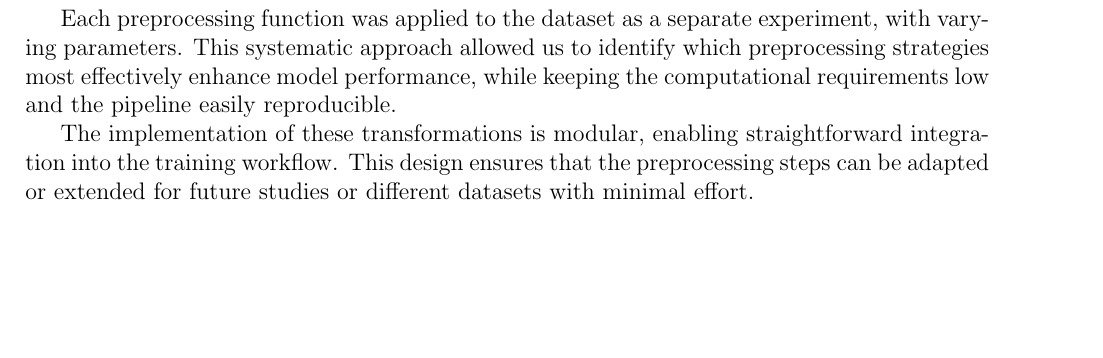
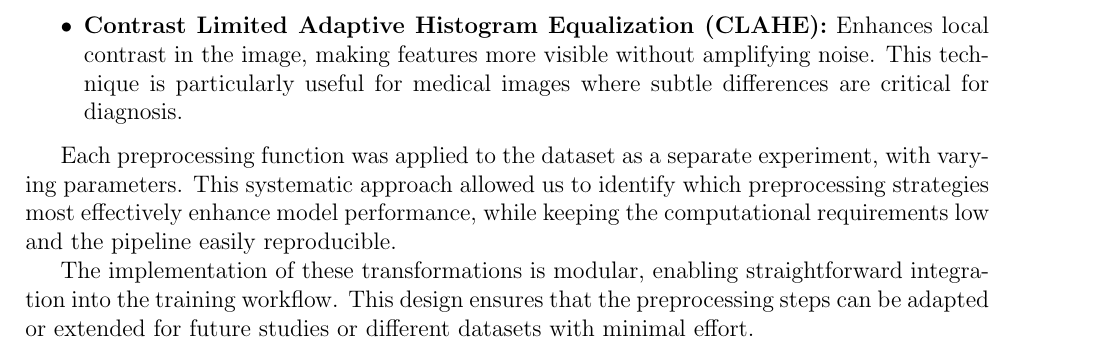
Before and after one commit to PepeuFBV/breast_cancer_analysis, a LaTeX document (article/main.tex): part of page 4 of 7, cut at the place of the change, the shorter picture padded with empty space. Compiled offline with pdfLaTeX.

Commit message:
fix: preprocessing method added to article

```diff
--- a/article/main.tex
+++ b/article/main.tex
@@ -114,12 +114,13 @@ In this study, we selected a set of fundamental image preprocessing algorithms t
     \item \textbf{Binarization (Thresholding):} Converts grayscale images to binary by applying a fixed threshold, which can highlight regions of interest and simplify feature extraction.
     \item \textbf{Low-pass Filtering (Averaging):} Smooths the image by averaging pixel values in a local neighborhood, further reducing noise and minor variations.
     \item \textbf{Morphological Operations:} Includes erosion, dilation, opening (erosion followed by dilation), and closing (dilation followed by erosion). These operations are used to remove small artifacts, fill gaps, and enhance the shape of anatomical structures in the mammograms.
+    \item \textbf{Contrast Limited Adaptive Histogram Equalization (CLAHE):} Enhances local contrast in the image, making features more visible without amplifying noise. This technique is particularly useful for medical images where subtle differences are critical for diagnosis.
 \end{itemize}
 
 Each preprocessing function was applied to the dataset as a separate experiment, with varying parameters. This systematic approach allowed us to identify which preprocessing strategies most effectively enhance model performance, while keeping the computational requirements low and the pipeline easily reproducible.
 
 The implementation of these transformations is modular, enabling straightforward integration into the training workflow. This design ensures that the preprocessing steps can be adapted or extended for future studies or different datasets with minimal effort.
-% ...existing code...
+
 \renewcommand{\arraystretch}{1.5}
 \begin{table}[H]
     \centering
```
Also changed, not shown: article/main.pdf.
